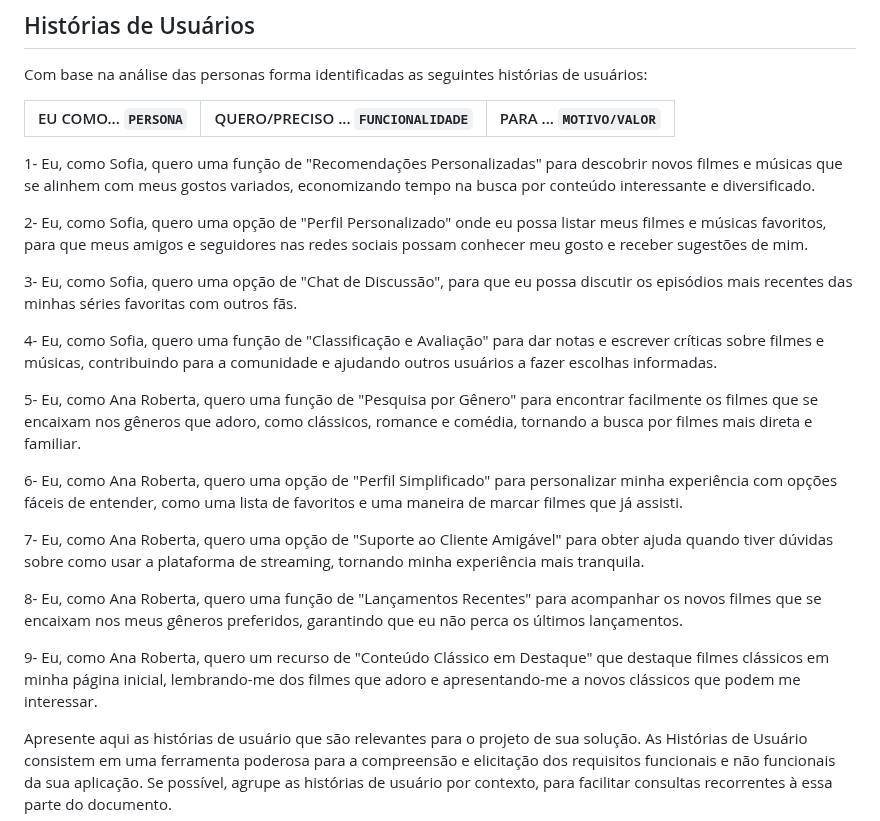
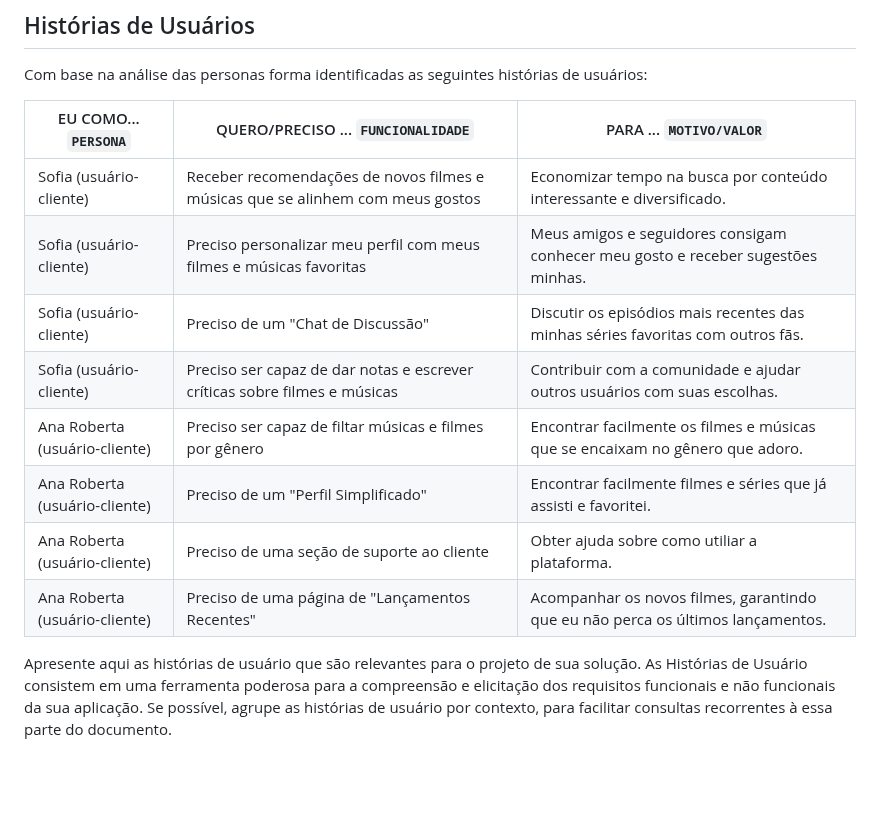
Before and after one commit to ICEI-PUC-Minas-PMV-SI/pmv-si-2023-2-pe1-t1-FlicksNBeats-pmv, a Markdown page: docs/especification.md, the part around the change. GitHub-like rendering; blank space fills up the shorter version.

Commit message:
Formatar texto para tabela

```diff
--- a/docs/especification.md
+++ b/docs/especification.md
@@ -30,26 +30,16 @@ Lembre-se que você deve ser enumerar e descrever precisamente e personalizada t
 
 Com base na análise das personas forma identificadas as seguintes histórias de usuários:
 
-|EU COMO... `PERSONA`| QUERO/PRECISO ... `FUNCIONALIDADE` |PARA ... `MOTIVO/VALOR`                 |
-|--------------------|------------------------------------|----------------------------------------|
-
-1- Eu, como Sofia, quero uma função de "Recomendações Personalizadas" para descobrir novos filmes e músicas que se alinhem com meus gostos variados, economizando tempo na busca por conteúdo interessante e diversificado.
-
-2- Eu, como Sofia, quero uma opção de "Perfil Personalizado" onde eu possa listar meus filmes e músicas favoritos, para que meus amigos e seguidores nas redes sociais possam conhecer meu gosto e receber sugestões de mim.
-
-3- Eu, como Sofia, quero uma opção de "Chat de Discussão", para que eu possa discutir os episódios mais recentes das minhas séries favoritas com outros fãs.
-
-4- Eu, como Sofia, quero uma função de "Classificação e Avaliação" para dar notas e escrever críticas sobre filmes e músicas, contribuindo para a comunidade e ajudando outros usuários a fazer escolhas informadas.
-
-5- Eu, como Ana Roberta, quero uma função de "Pesquisa por Gênero" para encontrar facilmente os filmes que se encaixam nos gêneros que adoro, como clássicos, romance e comédia, tornando a busca por filmes mais direta e familiar.
-
-6- Eu, como Ana Roberta, quero uma opção de "Perfil Simplificado" para personalizar minha experiência com opções fáceis de entender, como uma lista de favoritos e uma maneira de marcar filmes que já assisti.
-
-7- Eu, como Ana Roberta, quero uma opção de "Suporte ao Cliente Amigável" para obter ajuda quando tiver dúvidas sobre como usar a plataforma de streaming, tornando minha experiência mais tranquila.
-
-8- Eu, como Ana Roberta, quero uma função de "Lançamentos Recentes" para acompanhar os novos filmes que se encaixam nos meus gêneros preferidos, garantindo que eu não perca os últimos lançamentos.
-
-9- Eu, como Ana Roberta, quero um recurso de "Conteúdo Clássico em Destaque" que destaque filmes clássicos em minha página inicial, lembrando-me dos filmes que adoro e apresentando-me a novos clássicos que podem me interessar.
+| EU COMO... `PERSONA`          | QUERO/PRECISO ... `FUNCIONALIDADE`                                             | PARA ... `MOTIVO/VALOR`                                                          |
+|-------------------------------|--------------------------------------------------------------------------------|----------------------------------------------------------------------------------|
+| Sofia (usuário-cliente)       | Receber recomendações de novos filmes e músicas que se alinhem com meus gostos | Economizar tempo na busca por conteúdo interessante e diversificado.             |
+| Sofia (usuário-cliente)       | Preciso personalizar meu perfil com meus filmes e músicas favoritas            | Meus amigos e seguidores consigam conhecer meu gosto e receber sugestões minhas. |
+| Sofia (usuário-cliente)       | Preciso de um "Chat de Discussão"                                              | Discutir os episódios mais recentes das minhas séries favoritas com outros fãs.  |
+| Sofia (usuário-cliente)       | Preciso ser capaz de dar notas e escrever críticas sobre filmes e músicas      | Contribuir com a comunidade e ajudar outros usuários com suas escolhas.          |
+| Ana Roberta (usuário-cliente) | Preciso ser capaz de filtar músicas e filmes por gênero                        | Encontrar facilmente os filmes e músicas que se encaixam no gênero que adoro.    |
+| Ana Roberta (usuário-cliente) | Preciso de um "Perfil Simplificado"                                            | Encontrar facilmente filmes e séries que já assisti e favoritei.                 |
+| Ana Roberta (usuário-cliente) | Preciso de uma seção de suporte ao cliente                                     | Obter ajuda sobre como utiliar a plataforma.                                     |
+| Ana Roberta (usuário-cliente) | Preciso de uma página de "Lançamentos Recentes"                                | Acompanhar os novos filmes, garantindo que eu não perca os últimos lançamentos.  |
 
 Apresente aqui as histórias de usuário que são relevantes para o projeto de sua solução. As Histórias de Usuário consistem em uma ferramenta poderosa para a compreensão e elicitação dos requisitos funcionais e não funcionais da sua aplicação. Se possível, agrupe as histórias de usuário por contexto, para facilitar consultas recorrentes à essa parte do documento.
 
```
